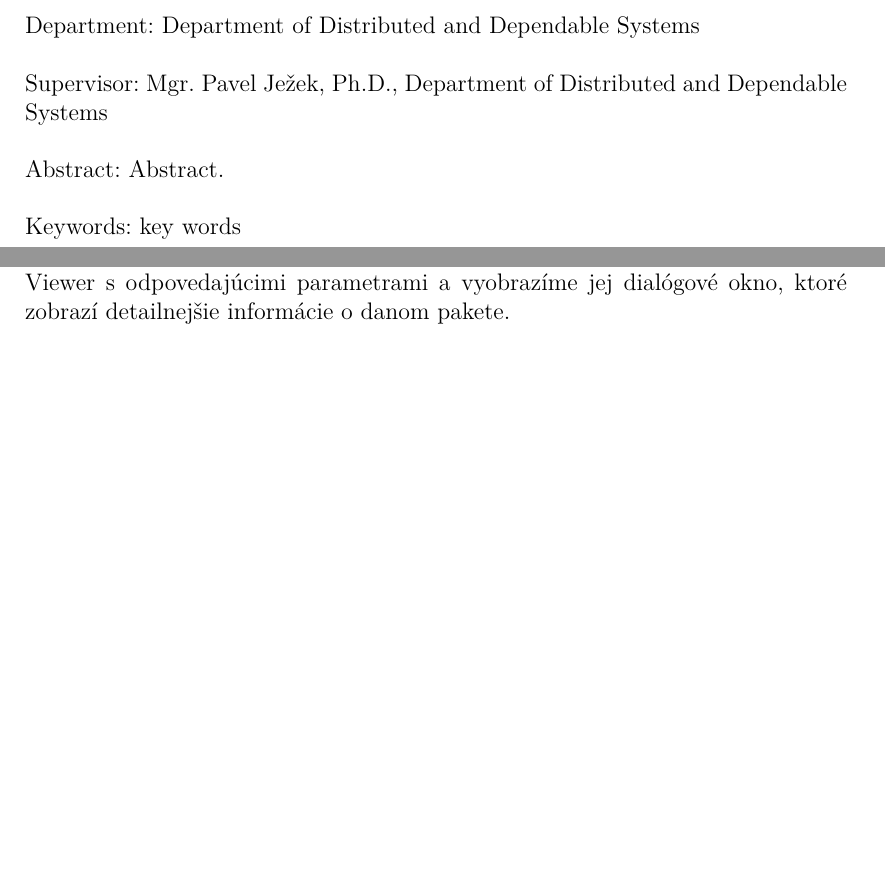
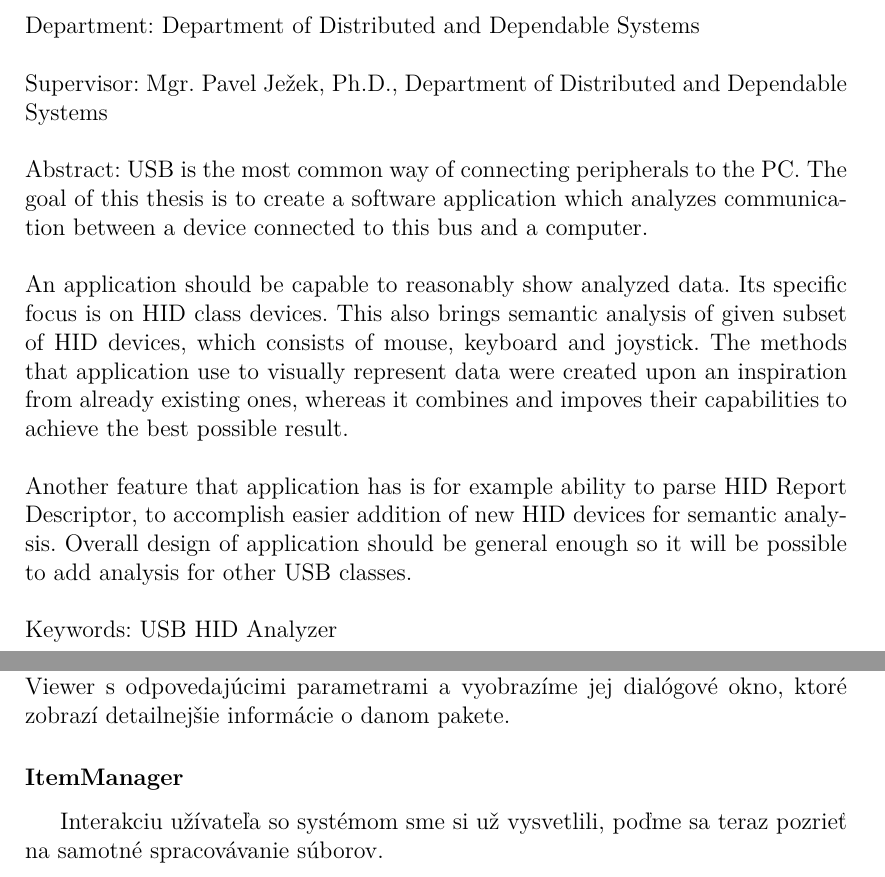
Before and after one commit to lakatop/Bachelors_thesis, a LaTeX thesis (prace.tex, which reads content/kap04-vyvojova_dokumentacia.tex): two parts of pages 5 and 55 of 72, joined at a grey line, cut so that both start at the same text, the shorter picture padded with empty space. Compiled offline with pdfLaTeX.

Commit message:
improved existing abstract and added abstract in english

```diff
--- a/content/kap04-vyvojova_dokumentacia.tex
+++ b/content/kap04-vyvojova_dokumentacia.tex
@@ -245,7 +245,8 @@ Z užívateľskej interakcie máme k dispozícii ešte jednu, o ktorej sme viac
 
 je slot, ktorý sa volá po dvojkliku na konkrétny item v QTableWidget (pointer na daný item je poslaný ako parameter). V tejto metóde vytvoríme novú inštanciu triedy DataViewer s odpovedajúcimi parametrami a vyobrazíme jej dialógové okno, ktoré zobrazí detailnejšie informácie o danom pakete.
 
-
+\subsubsection{ItemManager}
+Interakciu užívateľa so systémom sme si už vysvetlili, poďme sa teraz pozrieť na samotné spracovávanie súborov.
 
 %Budeme si potrebovať nainštalovať Qt pre Windows. podla videa, verzia 5.15.0 len msvc 2019 64bit. inak ostatne default. zatial som este nainstaloval QT VS extension. teraz idem updatenut SDK na verziu 10.0.19041.0 -- to vymazalo errory typu ''cannot open source file cctype'' , teraz mi este ostali ''cannot open source file qbytearray'' a podobne spojene cisto s qt : pravdepodobne bug. musel som ist manualne do Project->properties->Qt Project SEttings a nastavit Qt installation na verziu 5.15.0_msvc2019_64. A UZ TO BEZIIII :)
 
--- a/prace.tex
+++ b/prace.tex
@@ -122,2 +122,7 @@ Aplikácia následne rozumným spôsobom vizuálne zobrazuje zanalyzované dáta
 }
 \def\AbstraktEN{%
+USB is the most common way of connecting peripherals to the PC. The goal of this thesis is to create a software application which analyzes communication between a device connected to this bus and a computer.
+
+An application should be capable to reasonably show analyzed data. Its specific focus is on HID class devices. This also brings semantic analysis of given subset of HID devices, which consists of mouse, keyboard and joystick. The methods that application use to visually represent data were created upon an inspiration from already existing ones, whereas it combines and impoves their capabilities to achieve the best possible result.
+
+Another feature that application has is for example ability to parse HID Report Descriptor, to accomplish easier addition of new HID devices for semantic analysis. Overall design of application should be general enough so it will be possible to add analysis for other USB classes.
@@ -130,2 +134,3 @@ Abstract.
 }
 \def\KlicovaSlovaEN{%
+{USB} {HID} {Analyzer}
```
Also changed, not shown: prace.pdf, content/kap04-vyvojova_dokumentacia.tex (2 more changed lines), prace.tex (8 more changed lines), 10 other files.
